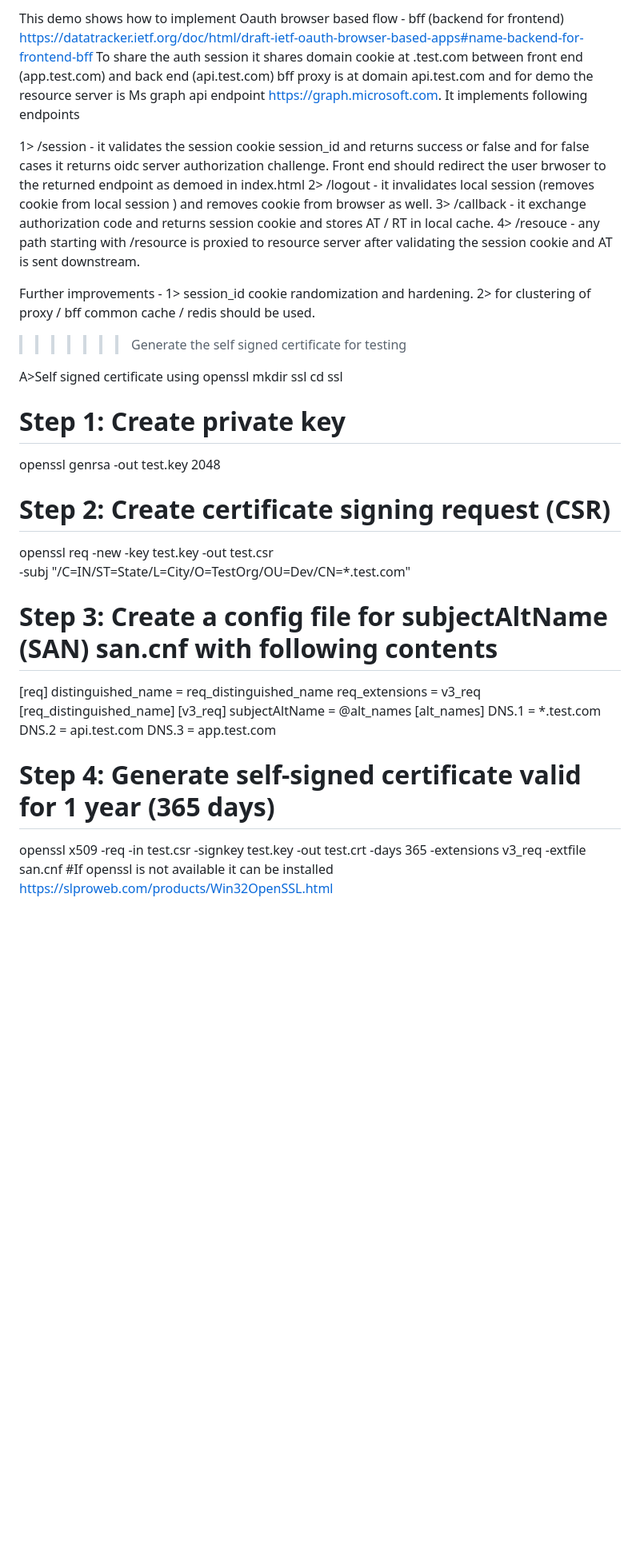
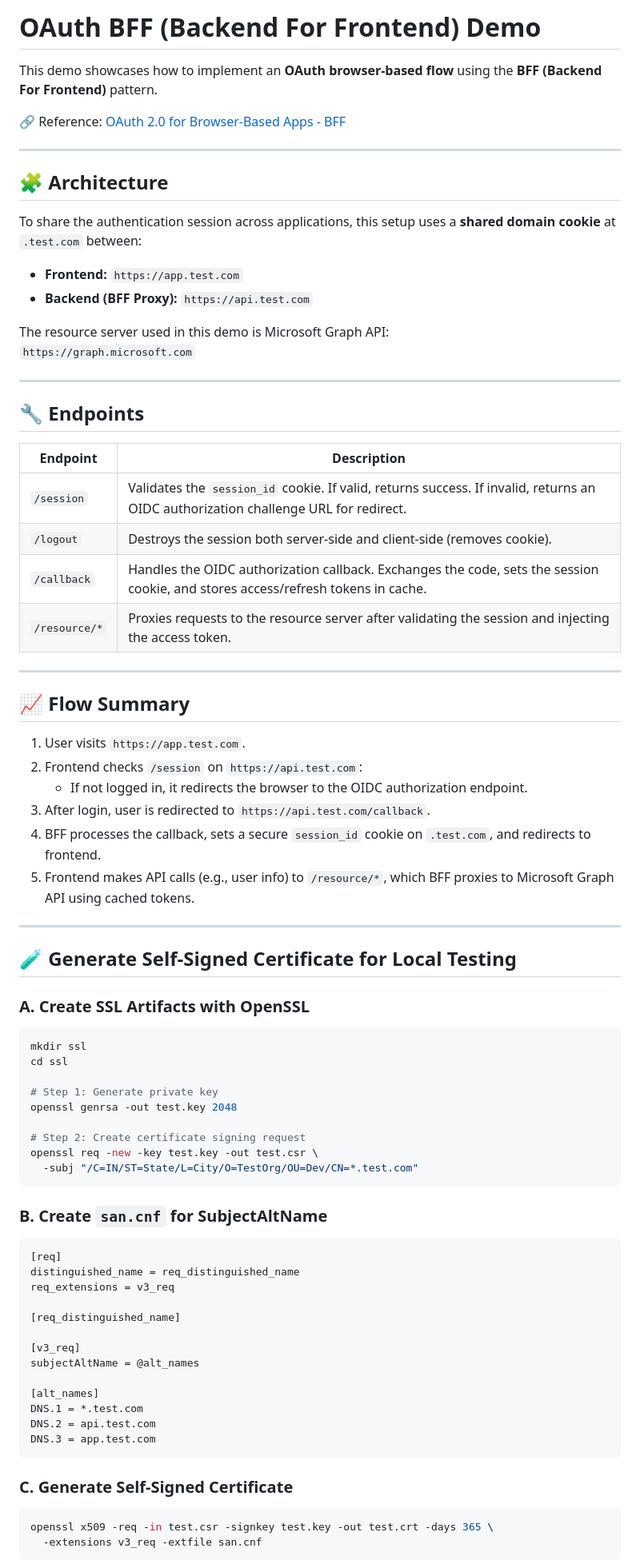
Before and after one commit to vijaybaliyan/oauth-bff, a Markdown page: README.md, the part around the change printed below. Shown: that part at 80% size. GitHub-like rendering; blank space fills up the shorter version.

````diff
--- a/README.md
+++ b/README.md
@@ -1,50 +1,83 @@
-This demo shows how to implement Oauth browser based flow - bff (backend for frontend)
-https://datatracker.ietf.org/doc/html/draft-ietf-oauth-browser-based-apps#name-backend-for-frontend-bff
-To share the auth session it shares domain cookie at .test.com between front end (app.test.com) and
-back end (api.test.com) bff proxy is at domain api.test.com and for demo the resource server is Ms graph
-api endpoint https://graph.microsoft.com. It implements following endpoints
+# OAuth BFF (Backend For Frontend) Demo
 
-1> /session - it validates the session cookie session_id and returns success or false and
-   for false cases it returns oidc server authorization challenge.
-   Front end should redirect the user brwoser to the returned endpoint as demoed in index.html
-2> /logout - it invalidates local session (removes cookie from local session ) and removes cookie from browser as well.
-3> /callback - it exchange authorization code and returns session cookie and stores AT / RT in local cache.
-4> /resouce  - any path starting with /resource is proxied to resource server after validating the session cookie and AT is
-sent downstream.
+This demo showcases how to implement an **OAuth browser-based flow** using the **BFF (Backend For Frontend)** pattern.
 
-Further improvements -
-1> session_id cookie randomization and hardening.
-2> for clustering of proxy / bff common cache / redis should be used.
+🔗 Reference: [OAuth 2.0 for Browser-Based Apps - BFF](https://datatracker.ietf.org/doc/html/draft-ietf-oauth-browser-based-apps#name-backend-for-frontend-bff)
 
+---
 
->>>>>>>Generate the self signed certificate for testing
+## 🧩 Architecture
 
-A>Self signed certificate using openssl
+To share the authentication session across applications, this setup uses a **shared domain cookie** at `.test.com` between:
+
+- **Frontend:** `https://app.test.com`
+- **Backend (BFF Proxy):** `https://api.test.com`
+
+The resource server used in this demo is Microsoft Graph API:
+`https://graph.microsoft.com`
+
+---
+
+## 🔧 Endpoints
+
+| Endpoint        | Description |
+|----------------|-------------|
+| `/session`     | Validates the `session_id` cookie. If valid, returns success. If invalid, returns an OIDC authorization challenge URL for redirect. |
+| `/logout`      | Destroys the session both server-side and client-side (removes cookie). |
+| `/callback`    | Handles the OIDC authorization callback. Exchanges the code, sets the session cookie, and stores access/refresh tokens in cache. |
+| `/resource/*`  | Proxies requests to the resource server after validating the session and injecting the access token. |
+
+---
+
+## 📈 Flow Summary
+
+1. User visits `https://app.test.com`.
+2. Frontend checks `/session` on `https://api.test.com`:
+    - If not logged in, it redirects the browser to the OIDC authorization endpoint.
+3. After login, user is redirected to `https://api.test.com/callback`.
+4. BFF processes the callback, sets a secure `session_id` cookie on `.test.com`, and redirects to frontend.
+5. Frontend makes API calls (e.g., user info) to `/resource/*`, which BFF proxies to Microsoft Graph API using cached tokens.
+
+---
+
+## 🧪 Generate Self-Signed Certificate for Local Testing
+
+### A. Create SSL Artifacts with OpenSSL
+
+```bash
 mkdir ssl
 cd ssl
 
-# Step 1: Create private key
+# Step 1: Generate private key
 openssl genrsa -out test.key 2048
 
-# Step 2: Create certificate signing request (CSR)
+# Step 2: Create certificate signing request
 openssl req -new -key test.key -out test.csr \
   -subj "/C=IN/ST=State/L=City/O=TestOrg/OU=Dev/CN=*.test.com"
+```
 
-# Step 3: Create a config file for subjectAltName (SAN) san.cnf with following contents
+### B. Create `san.cnf` for SubjectAltName
 
+```ini
 [req]
 distinguished_name = req_distinguished_name
 req_extensions = v3_req
+
 [req_distinguished_name]
+
 [v3_req]
 subjectAltName = @alt_names
+
 [alt_names]
 DNS.1 = *.test.com
 DNS.2 = api.test.com
 DNS.3 = app.test.com
+```
 
-# Step 4: Generate self-signed certificate valid for 1 year (365 days)
-openssl x509 -req -in test.csr -signkey test.key -out test.crt -days 365 -extensions v3_req -extfile san.cnf
-#If openssl is not available it can be installed https://slproweb.com/products/Win32OpenSSL.html
+### C. Generate Self-Signed Certificate
 
+```bash
+openssl x509 -req -in test.csr -signkey test.key -out test.crt -days 365 \
+  -extensions v3_req -extfile san.cnf
+```
 
````
Also changed, not shown: other parts of README.md (+72 -17 lines).
